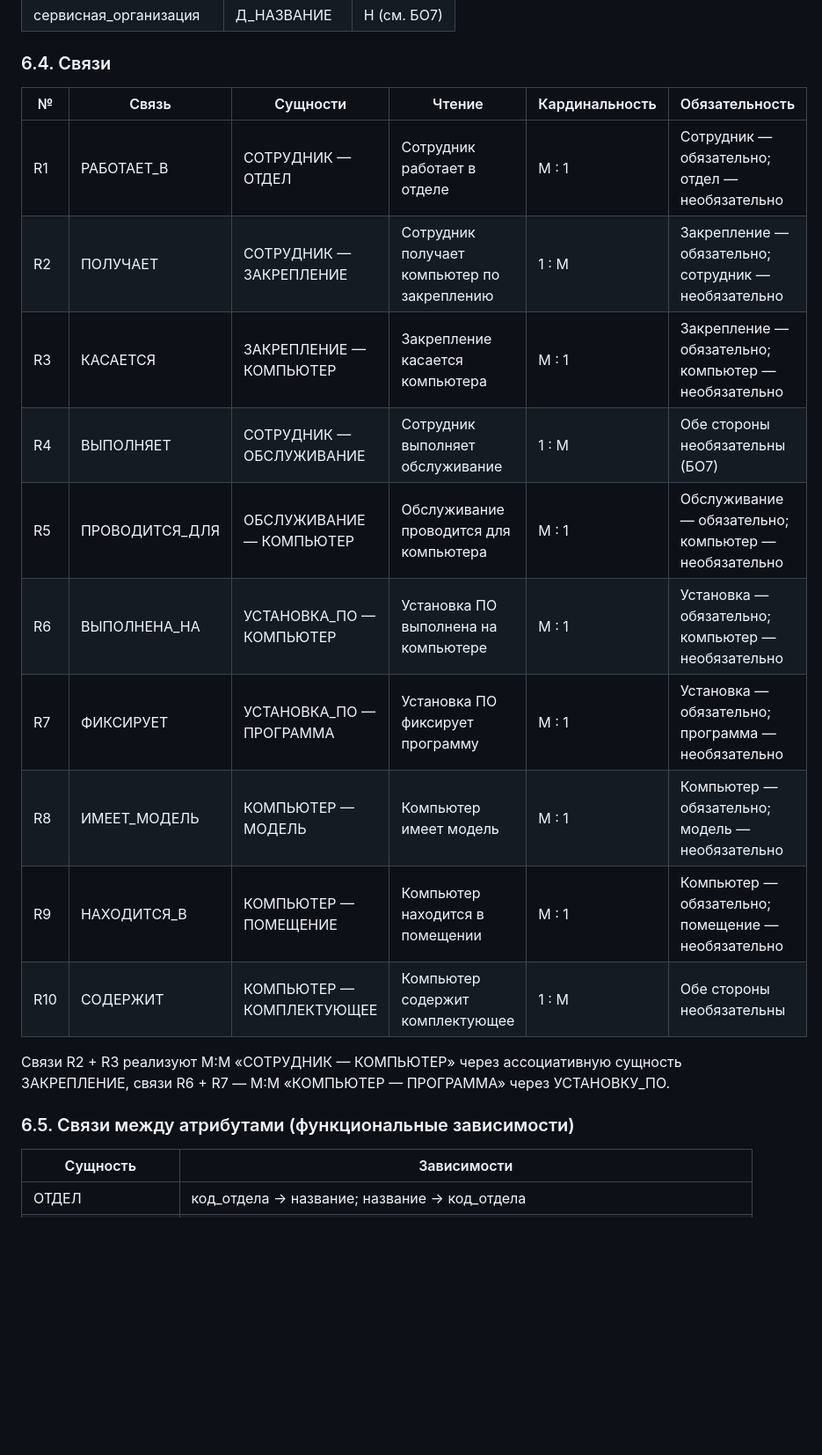
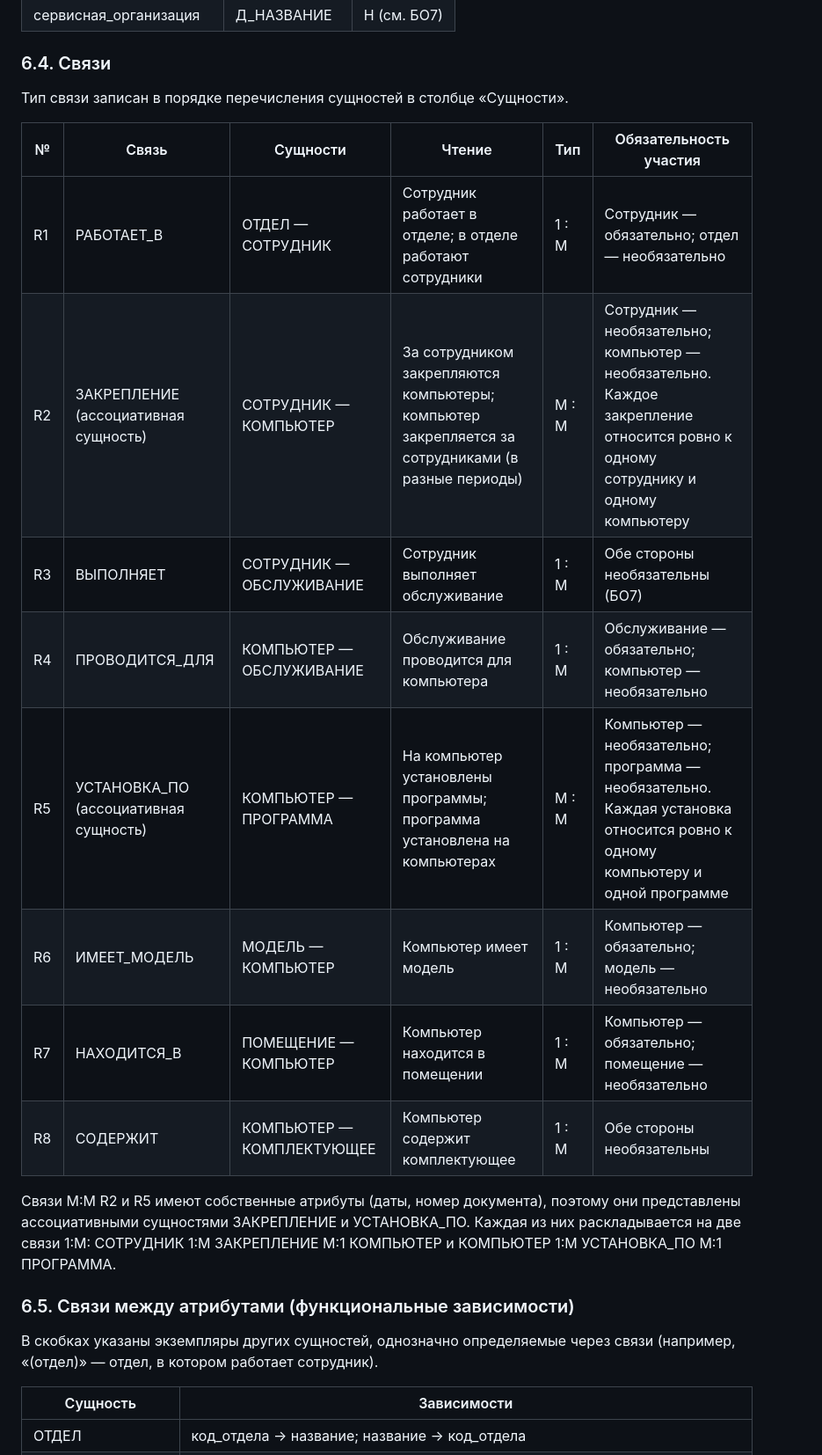
Before and after one commit to post-kserks/MD, a Markdown page: lab1/report.md, the part around one of its changes. Shown at 88% size. GitHub-like rendering; blank space fills up the shorter version.

```diff
--- a/lab1/report.md
+++ b/lab1/report.md
@@ -438,22 +438,24 @@
 
 ### 6.4. Связи
 
-| № | Связь | Сущности | Чтение | Кардинальность | Обязательность |
+Тип связи записан в порядке перечисления сущностей в столбце «Сущности».
+
+| № | Связь | Сущности | Чтение | Тип | Обязательность участия |
 | --- | --- | --- | --- | --- | --- |
-| R1 | РАБОТАЕТ_В | СОТРУДНИК — ОТДЕЛ | Сотрудник работает в отделе | М : 1 | Сотрудник — обязательно; отдел — необязательно |
-| R2 | ПОЛУЧАЕТ | СОТРУДНИК — ЗАКРЕПЛЕНИЕ | Сотрудник получает компьютер по закреплению | 1 : М | Закрепление — обязательно; сотрудник — необязательно |
-| R3 | КАСАЕТСЯ | ЗАКРЕПЛЕНИЕ — КОМПЬЮТЕР | Закрепление касается компьютера | М : 1 | Закрепление — обязательно; компьютер — необязательно |
-| R4 | ВЫПОЛНЯЕТ | СОТРУДНИК — ОБСЛУЖИВАНИЕ | Сотрудник выполняет обслуживание | 1 : М | Обе стороны необязательны (БО7) |
-| R5 | ПРОВОДИТСЯ_ДЛЯ | ОБСЛУЖИВАНИЕ — КОМПЬЮТЕР | Обслуживание проводится для компьютера | М : 1 | Обслуживание — обязательно; компьютер — необязательно |
-| R6 | ВЫПОЛНЕНА_НА | УСТАНОВКА_ПО — КОМПЬЮТЕР | Установка ПО выполнена на компьютере | М : 1 | Установка — обязательно; компьютер — необязательно |
-| R7 | ФИКСИРУЕТ | УСТАНОВКА_ПО — ПРОГРАММА | Установка ПО фиксирует программу | М : 1 | Установка — обязательно; программа — необязательно |
-| R8 | ИМЕЕТ_МОДЕЛЬ | КОМПЬЮТЕР — МОДЕЛЬ | Компьютер имеет модель | М : 1 | Компьютер — обязательно; модель — необязательно |
-| R9 | НАХОДИТСЯ_В | КОМПЬЮТЕР — ПОМЕЩЕНИЕ | Компьютер находится в помещении | М : 1 | Компьютер — обязательно; помещение — необязательно |
-| R10 | СОДЕРЖИТ | КОМПЬЮТЕР — КОМПЛЕКТУЮЩЕЕ | Компьютер содержит комплектующее | 1 : М | Обе стороны необязательны |
+| R1 | РАБОТАЕТ_В | ОТДЕЛ — СОТРУДНИК | Сотрудник работает в отделе; в отделе работают сотрудники | 1 : М | Сотрудник — обязательно; отдел — необязательно |
+| R2 | ЗАКРЕПЛЕНИЕ (ассоциативная сущность) | СОТРУДНИК — КОМПЬЮТЕР | За сотрудником закрепляются компьютеры; компьютер закрепляется за сотрудниками (в разные периоды) | М : М | Сотрудник — необязательно; компьютер — необязательно. Каждое закрепление относится ровно к одному сотруднику и одному компьютеру |
+| R3 | ВЫПОЛНЯЕТ | СОТРУДНИК — ОБСЛУЖИВАНИЕ | Сотрудник выполняет обслуживание | 1 : М | Обе стороны необязательны (БО7) |
+| R4 | ПРОВОДИТСЯ_ДЛЯ | КОМПЬЮТЕР — ОБСЛУЖИВАНИЕ | Обслуживание проводится для компьютера | 1 : М | Обслуживание — обязательно; компьютер — необязательно |
+| R5 | УСТАНОВКА_ПО (ассоциативная сущность) | КОМПЬЮТЕР — ПРОГРАММА | На компьютер установлены программы; программа установлена на компьютерах | М : М | Компьютер — необязательно; программа — необязательно. Каждая установка относится ровно к одному компьютеру и одной программе |
+| R6 | ИМЕЕТ_МОДЕЛЬ | МОДЕЛЬ — КОМПЬЮТЕР | Компьютер имеет модель | 1 : М | Компьютер — обязательно; модель — необязательно |
+| R7 | НАХОДИТСЯ_В | ПОМЕЩЕНИЕ — КОМПЬЮТЕР | Компьютер находится в помещении | 1 : М | Компьютер — обязательно; помещение — необязательно |
+| R8 | СОДЕРЖИТ | КОМПЬЮТЕР — КОМПЛЕКТУЮЩЕЕ | Компьютер содержит комплектующее | 1 : М | Обе стороны необязательны |
 
-Связи R2 + R3 реализуют М:М «СОТРУДНИК — КОМПЬЮТЕР» через ассоциативную сущность ЗАКРЕПЛЕНИЕ, связи R6 + R7 — М:М «КОМПЬЮТЕР — ПРОГРАММА» через УСТАНОВКУ_ПО.
+Связи М:М R2 и R5 имеют собственные атрибуты (даты, номер документа), поэтому они представлены ассоциативными сущностями ЗАКРЕПЛЕНИЕ и УСТАНОВКА_ПО. Каждая из них раскладывается на две связи 1:М: СОТРУДНИК 1:М ЗАКРЕПЛЕНИЕ М:1 КОМПЬЮТЕР и КОМПЬЮТЕР 1:М УСТАНОВКА_ПО М:1 ПРОГРАММА.
 
 ### 6.5. Связи между атрибутами (функциональные зависимости)
+
+В скобках указаны экземпляры других сущностей, однозначно определяемые через связи (например, «(отдел)» — отдел, в котором работает сотрудник).
 
 | Сущность | Зависимости |
 | --- | --- |
```
Also changed, not shown: other parts of lab1/report.md (+30 -29 lines), lab1/img/er_chen.png, 3 other files.
